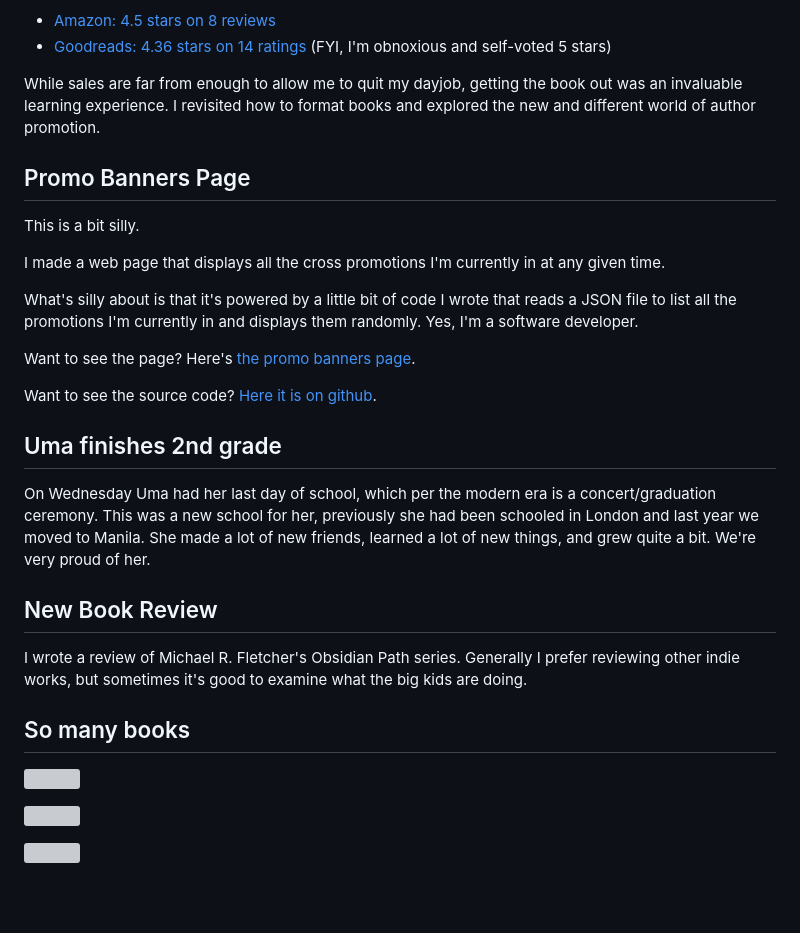
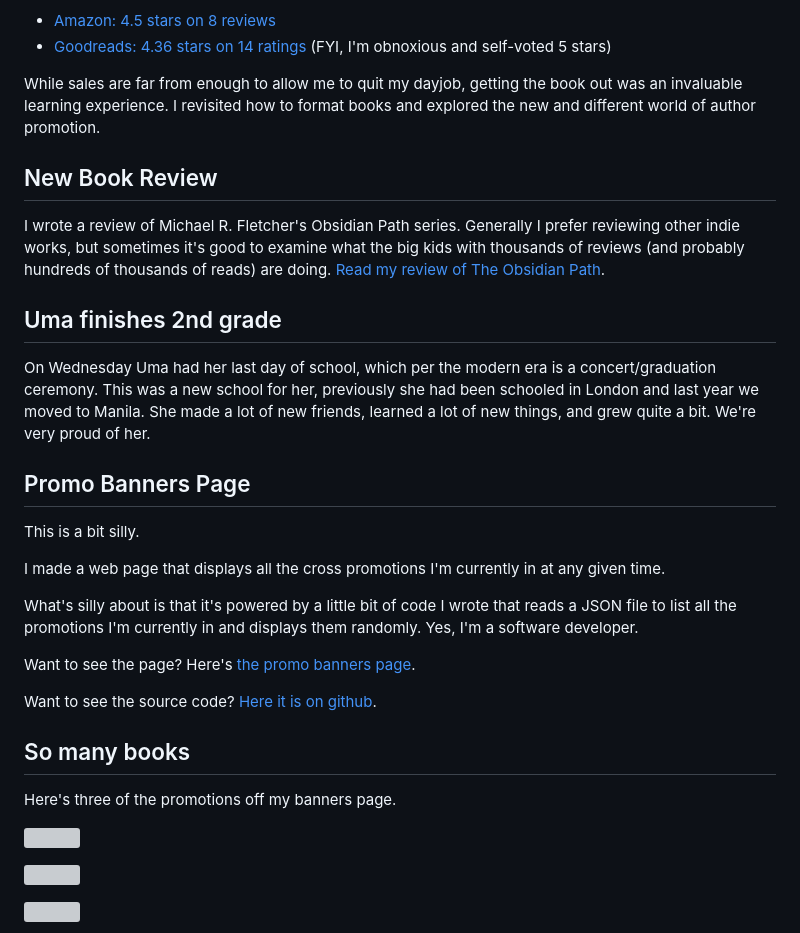
Before and after one commit to pydanny/grimdaniel.com, a Markdown page: pages/newsletter/2026-06-05.md, the part around one of its changes. Rendered like a GitHub page; blank space fills up the shorter version; grey boxes are pictures that could not be loaded.

Commit message:
Add review

```diff
--- a/pages/newsletter/2026-06-05.md
+++ b/pages/newsletter/2026-06-05.md
@@ -28,6 +28,14 @@ As for reviews, it is doing quite well, although I wouldn't mind more of them:
 
 While sales are far from enough to allow me to quit my dayjob, getting the book out was an invaluable learning experience. I revisited how to format books and explored the new and different world of author promotion.
 
+## New Book Review
+
+I wrote a review of Michael R. Fletcher's Obsidian Path series. Generally I prefer reviewing other indie works, but sometimes it's good to examine what the big kids with thousands of reviews (and probably hundreds of thousands of reads) are doing. [Read my review of The Obsidian Path](https://grimdaniel.com/reviews/obsidian-path).
+
+## Uma finishes 2nd grade
+
+On Wednesday Uma had her last day of school, which per the modern era is a concert/graduation ceremony. This was a new school for her, previously she had been schooled in London and last year we moved to Manila. She made a lot of new friends, learned a lot of new things, and grew quite a bit. We're very proud of her.
+
 ## Promo Banners Page
 
 This is a bit silly.
@@ -40,14 +48,8 @@ Want to see the page?  Here's [the promo banners page](https://grimdaniel.com/ba
 
 Want to see the source code? [Here it is on github](https://github.com/pydanny/grimdaniel.com/blob/113e22a8289b8ed82710dbedb4c95df80128acff/main.py#L499-L539).
 
-## Uma finishes 2nd grade
-
-On Wednesday Uma had her last day of school, which per the modern era is a concert/graduation ceremony. This was a new school for her, previously she had been schooled in London and last year we moved to Manila. She made a lot of new friends, learned a lot of new things, and grew quite a bit. We're very proud of her.
-
-## New Book Review
-
-I wrote a review of Michael R. Fletcher's Obsidian Path series. Generally I prefer reviewing other indie works, but sometimes it's good to examine what the big kids are doing.
-
 ## So many books
 
+Here's three of the promotions off my banners page.
+
 <p>
```
Also changed, not shown: other parts of pages/newsletter/2026-06-05.md (+6 -18 lines), pages/reviews/obsidian-path.md (+2 -2 lines).
